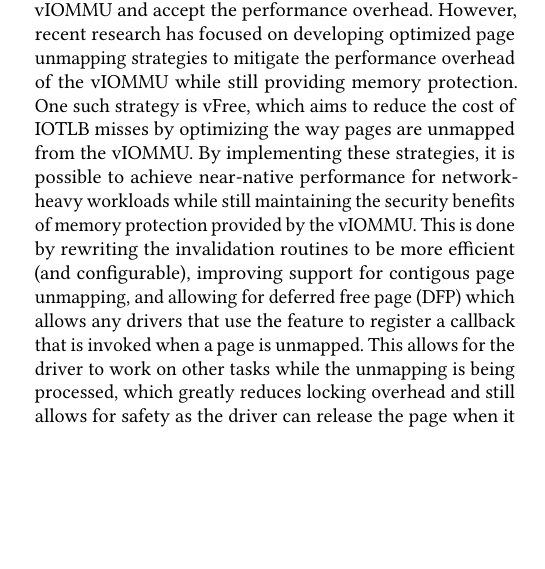
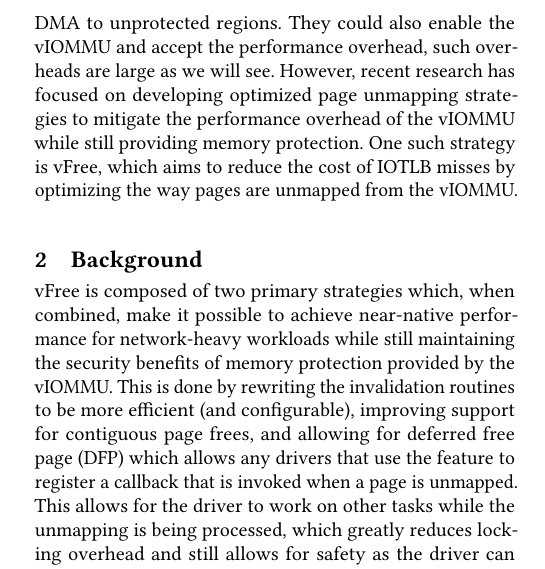
Before and after one commit to Murdock022X/cs523-final, a LaTeX paper (paper.tex, which reads background.tex, introduction.tex): part of one column of page 1 of 3, cut at the place of the change, the shorter picture padded with empty space. Compiled offline with pdfLaTeX.

Commit message:
Rework intro & background

```diff
--- a/background.tex
+++ b/background.tex
@@ -1,8 +1,4 @@
 \section{Background}
 \label{sec:background}
 
-Virtual Machines (VMs) are a fundamental component of modern cloud computing, allowing multiple operating systems to run concurrently on a single physical machine. However, the performance of VMs can be significantly impacted by the overhead of memory protection mechanisms, particularly when it comes to network heavy workflows.
-
-The Virtual Input/Output Memory Management Unit (vIOMMU) is a critical component of the virtualization stack that provides memory protection for I/O devices. It allows the hypervisor to control access to physical memory by VMs, ensuring that each VM can only access its own memory and preventing unauthorized access to other VMs' memory. However, the vIOMMU can introduce significant performance overheads, particularly in network-heavy workloads where frequent memory accesses are required. The overhead of the vIOMMU can be attributed to several factors, including the cost of page table walks, the cost of handling page faults, and the cost of managing the IOTLB (I/O Translation Lookaside Buffer) entries. The IOTLB is a cache that stores recently accessed memory translations for I/O devices, and it can become a bottleneck when there are frequent memory accesses that result in IOTLB misses
-
-Traditionally, cloud providers had two options for managing the vIOMMU. They could either disable the vIOMMU, which would eliminate the overhead but also remove the memory protection for I/O devices, or they could enable the vIOMMU and accept the performance overhead. However, recent research has focused on developing optimized page unmapping strategies to mitigate the performance overhead of the vIOMMU while still providing memory protection. One such strategy is vFree, which aims to reduce the cost of IOTLB misses by optimizing the way pages are unmapped from the vIOMMU. By implementing these strategies, it is possible to achieve near-native performance for network-heavy workloads while still maintaining the security benefits of memory protection provided by the vIOMMU. This is done by rewriting the invalidation routines to be more efficient (and configurable), improving support for contigous page unmapping, and allowing for deferred free page (DFP) which allows any drivers that use the feature to register a callback that is invoked when a page is unmapped. This allows for the driver to work on other tasks while the unmapping is being processed, which greatly reduces locking overhead and still allows for safety as the driver can release the page when it is safe to do so. The vFree strategy has been shown to significantly reduce the performance overhead of the vIOMMU, particularly in network-heavy workloads. However, most of the existing research on vFree has focused on single VM workloads, and there is a lack of comprehensive evaluation of these strategies in multi-VM environments. This paper aims to fill this gap by evaluating the performance of vFree in a multi-VM environment and comparing it to traditional approaches for managing the vIOMMU. By doing so, we can gain insights into the effectiveness of vFree in real-world scenarios where multiple VMs are running concurrently and sharing resources.
+vFree is composed of two primary strategies which, when combined, make it possible to achieve near-native performance for network-heavy workloads while still maintaining the security benefits of memory protection provided by the vIOMMU. This is done by rewriting the invalidation routines to be more efficient (and configurable), improving support for contiguous page frees, and allowing for deferred free page (DFP) which allows any drivers that use the feature to register a callback that is invoked when a page is unmapped. This allows for the driver to work on other tasks while the unmapping is being processed, which greatly reduces locking overhead and still allows for safety as the driver can release the page when it is safe to do so. The vFree strategy has been shown to significantly reduce the performance overhead of the vIOMMU, particularly in network-heavy workloads. However, most of the existing research on vFree has focused on single VM workloads, and there is a lack of comprehensive evaluation of these strategies in multi-VM environments. This paper aims to fill this gap by evaluating the performance of vFree in a multi-VM environment and comparing it to traditional approaches for managing the vIOMMU. By doing so, we can gain insights into the effectiveness of vFree in real-world scenarios where multiple VMs are running concurrently and sharing resources.
--- a/introduction.tex
+++ b/introduction.tex
@@ -1,2 +1,8 @@
 \section{Introduction}
 \label{sec:introduction}
+
+Virtual Machines (VMs) are a fundamental component of modern cloud computing, allowing multiple operating systems to run concurrently on a single physical machine. However, the performance of VMs can be significantly impacted by the overhead of memory protection mechanisms, particularly when it comes to network heavy workflows.
+
+The Virtual Input/Output Memory Management Unit (vIOMMU) is a critical component of the virtualization stack that provides memory protection for I/O devices. It allows the hypervisor to control access to physical memory by VMs, ensuring that each VM can only access its own memory and preventing unauthorized access to other VMs' memory. However, the vIOMMU can introduce significant performance overheads, particularly in network-heavy workloads where frequent memory accesses are required. The overhead of the vIOMMU can be attributed to several factors, including the cost of page table walks, the cost of handling page faults, and the cost of managing the IOTLB (I/O Translation Lookaside Buffer) entries. The IOTLB is a cache that stores recently accessed memory translations for I/O devices, and it can become a bottleneck when there are frequent memory accesses that result in IOTLB misses
+
+Traditionally, cloud providers had two options for managing the vIOMMU. They could either disable the vIOMMU, which would eliminate the overhead but also remove the memory protection for I/O devices allowing I/O devices to DMA to unprotected regions. They could also enable the vIOMMU and accept the performance overhead, such overheads are large as we will see. However, recent research has focused on developing optimized page unmapping strategies to mitigate the performance overhead of the vIOMMU while still providing memory protection. One such strategy is vFree, which aims to reduce the cost of IOTLB misses by optimizing the way pages are unmapped from the vIOMMU.
```
